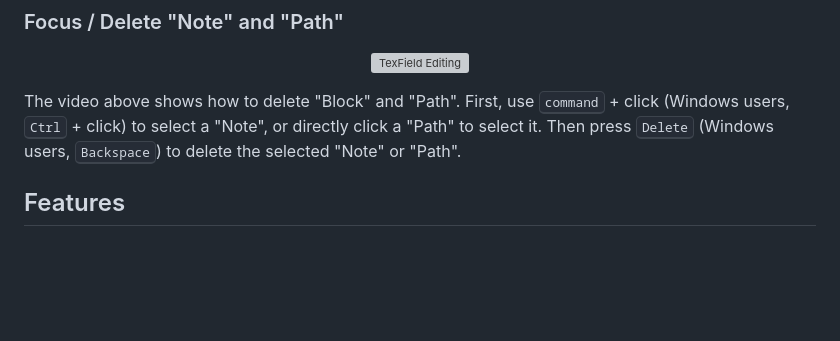
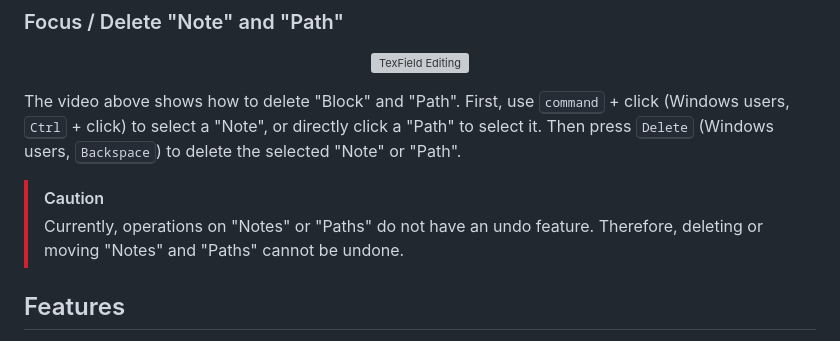
Before and after one commit to Jeffreymaomao/TexField, a Markdown page: README.md, the part around the change. Drawn GitHub-style; blank space fills up the shorter version; grey boxes are pictures that could not be loaded.

Commit message:
readme caption

```diff
--- a/README.md
+++ b/README.md
@@ -120,6 +120,10 @@ The video above shows how to link two "Notes". Press and hold <kbd>command</kbd>
 
 The video above shows how to delete "Block" and "Path". First, use <kbd>command</kbd> + click (Windows users, <kbd>Ctrl</kbd> + click) to select a "Note", or directly click a "Path" to select it. Then press <kbd>Delete</kbd> (Windows users, <kbd>Backspace</kbd>) to delete the selected "Note" or "Path".
 
+> [!CAUTION]
+> Currently, operations on "Notes" or "Paths" do not have an undo feature.
+> Therefore, deleting or moving "Notes" and "Paths" cannot be undone.
+
 ## Features
 
 - **Infinite Canvas**: Interact with a canvas that expands indefinitely to manage and organize your LaTeX notes and diagrams.
```
